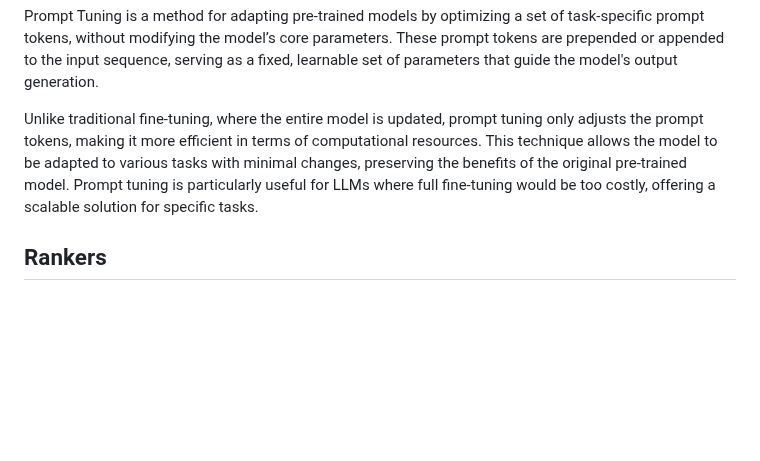
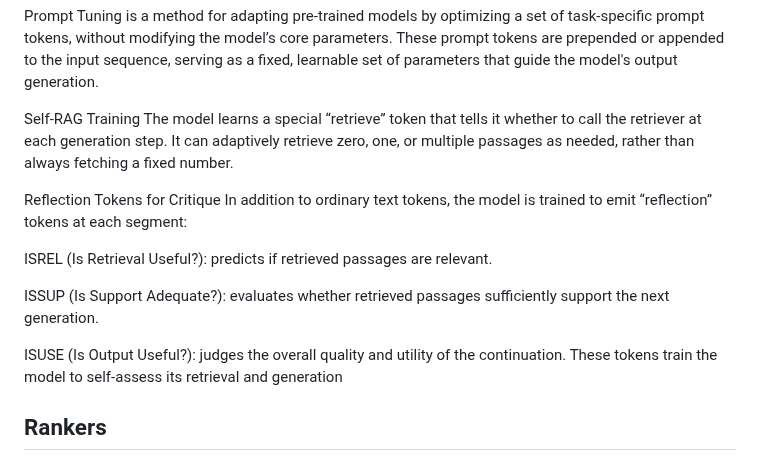
Before and after one commit to avnlp/avnlp.github.io, a Markdown page: README.md, the part around the change. Drawn GitHub-style; blank space fills up the shorter version.

```diff
--- a/README.md
+++ b/README.md
@@ -18,9 +18,18 @@ It is particularly effective for large language models, offering a scalable and
 
 Prompt Tuning is a method for adapting pre-trained models by optimizing a set of task-specific prompt tokens, without modifying the model’s core parameters. These prompt tokens are prepended or appended to the input sequence, serving as a fixed, learnable set of parameters that guide the model's output generation.
 
-Unlike traditional fine-tuning, where the entire model is updated, prompt tuning only adjusts the prompt tokens, making it more efficient in terms of computational resources. This technique allows the model to be adapted to various tasks with minimal changes, preserving the benefits of the original pre-trained model.
-Prompt tuning is particularly useful for LLMs where full fine-tuning would be too costly, offering a scalable solution for specific tasks.
+Self-RAG Training
+The model learns a special “retrieve” token that tells it whether to call the retriever at each generation step. It can adaptively retrieve zero, one, or multiple passages as needed, rather than always fetching a fixed number.
 
+Reflection Tokens for Critique
+In addition to ordinary text tokens, the model is trained to emit “reflection” tokens at each segment:
+
+ISREL (Is Retrieval Useful?): predicts if retrieved passages are relevant.
+
+ISSUP (Is Support Adequate?): evaluates whether retrieved passages sufficiently support the next generation.
+
+ISUSE (Is Output Useful?): judges the overall quality and utility of the continuation.
+These tokens train the model to self-assess its retrieval and generation
 
 ## Rankers
 
```
